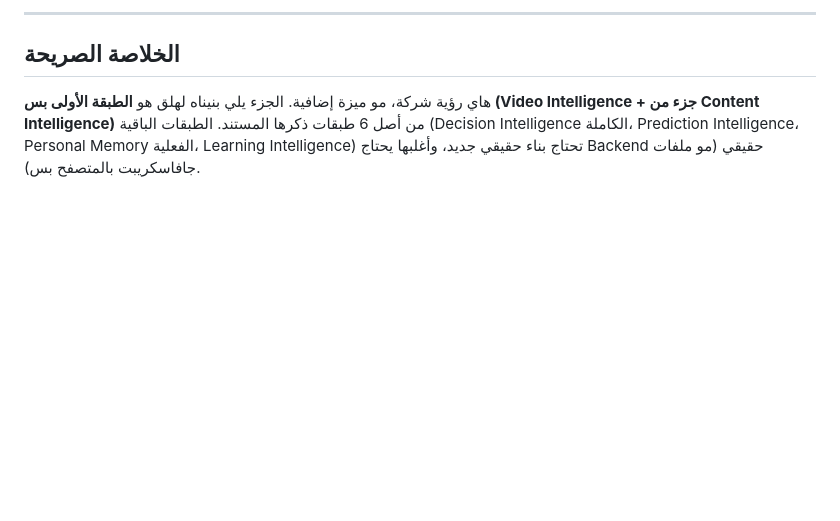
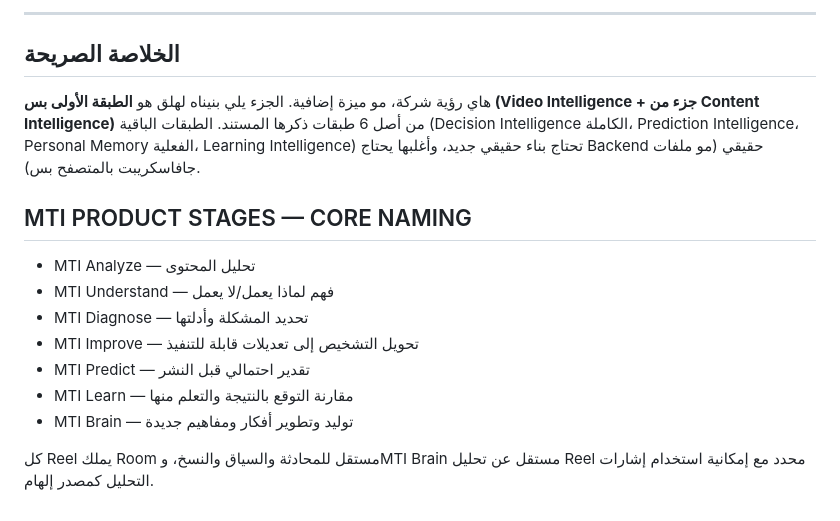
Before and after one commit to tabliehmoaz-crypto/Reel-Cheaker, a Markdown page: docs/MTI_VISION_ROADMAP.md, the part around the change. Rendered like a GitHub page; blank space fills up the shorter version.

```diff
--- a/docs/MTI_VISION_ROADMAP.md
+++ b/docs/MTI_VISION_ROADMAP.md
@@ -105,3 +105,16 @@ MTI مو أداة بتقولك «الريل حلو أو مو حلو». هي نظ
 الكاملة، Prediction Intelligence، Personal Memory الفعلية، Learning
 Intelligence) تحتاج بناء حقيقي جديد، وأغلبها يحتاج Backend حقيقي
 (مو ملفات جافاسكريبت بالمتصفح بس).
+
+
+## MTI PRODUCT STAGES — CORE NAMING
+
+- MTI Analyze — تحليل المحتوى
+- MTI Understand — فهم لماذا يعمل/لا يعمل
+- MTI Diagnose — تحديد المشكلة وأدلتها
+- MTI Improve — تحويل التشخيص إلى تعديلات قابلة للتنفيذ
+- MTI Predict — تقدير احتمالي قبل النشر
+- MTI Learn — مقارنة التوقع بالنتيجة والتعلم منها
+- MTI Brain — توليد وتطوير أفكار ومفاهيم جديدة
+
+كل Reel يملك Room مستقل للمحادثة والسياق والنسخ، وMTI Brain مستقل عن تحليل Reel محدد مع إمكانية استخدام إشارات التحليل كمصدر إلهام.
```
Also changed, not shown: docs/BUILD_STATUS.md (+16 -2 lines).
